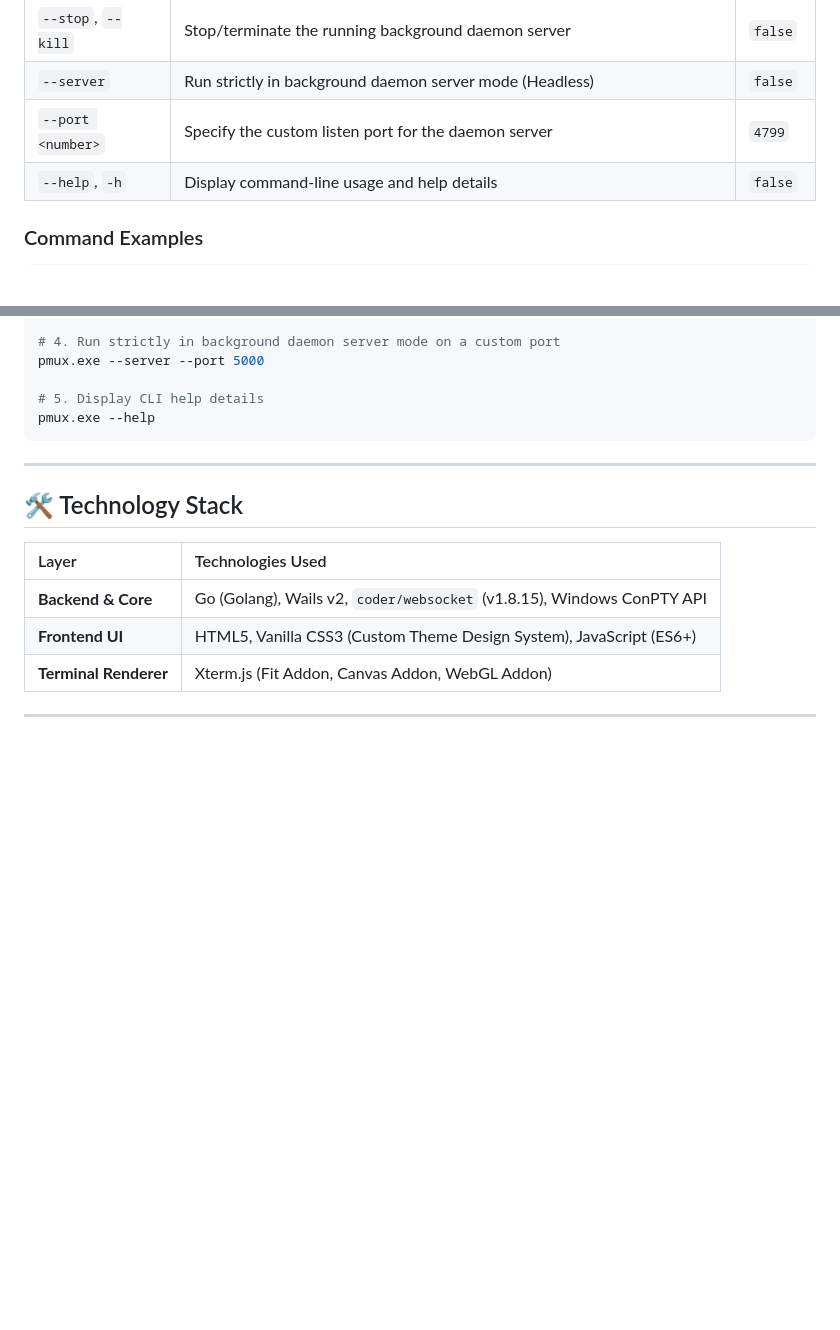
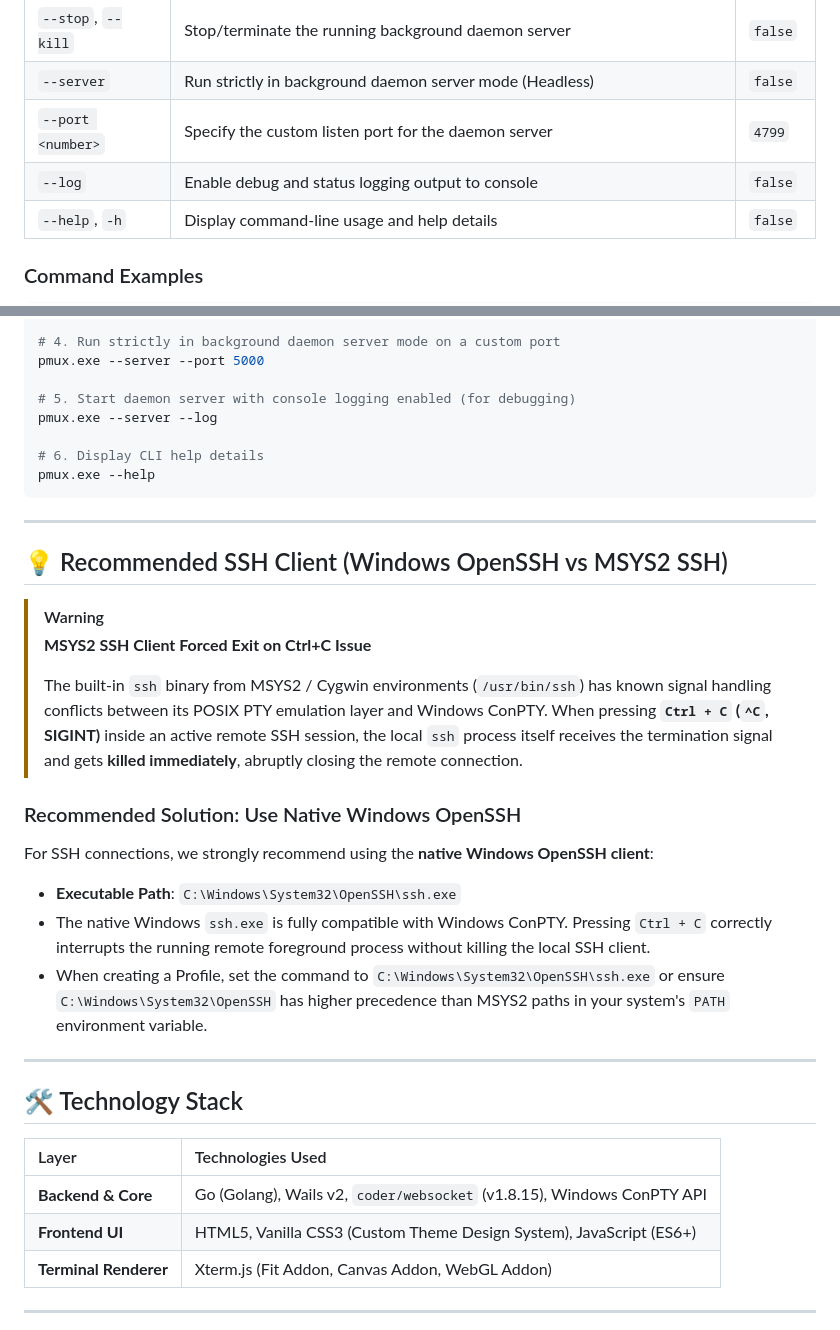
Before and after one commit to pirogom/pmux, a Markdown page: README.md, 2 parts joined by grey strips. Drawn GitHub-style; blank space fills up the shorter version.

````diff
--- a/README.md
+++ b/README.md
@@ -44,6 +44,7 @@
 | `--stop`, `--kill` | Stop/terminate the running background daemon server | `false` |
 | `--server` | Run strictly in background daemon server mode (Headless) | `false` |
 | `--port <number>` | Specify the custom listen port for the daemon server | `4799` |
+| `--log` | Enable debug and status logging output to console | `false` |
 | `--help`, `-h` | Display command-line usage and help details | `false` |
 
 ### Command Examples
@@ -61,9 +62,28 @@ pmux.exe --stop
 # 4. Run strictly in background daemon server mode on a custom port
 pmux.exe --server --port 5000
 
-# 5. Display CLI help details
+# 5. Start daemon server with console logging enabled (for debugging)
+pmux.exe --server --log
+
+# 6. Display CLI help details
 pmux.exe --help
 ```
+
+---
+
+## 💡 Recommended SSH Client (Windows OpenSSH vs MSYS2 SSH)
+
+> [!WARNING]
+> **MSYS2 SSH Client Forced Exit on Ctrl+C Issue**
+>
+> The built-in `ssh` binary from MSYS2 / Cygwin environments (`/usr/bin/ssh`) has known signal handling conflicts between its POSIX PTY emulation layer and Windows ConPTY. When pressing **`Ctrl + C` (`^C`, SIGINT)** inside an active remote SSH session, the local `ssh` process itself receives the termination signal and gets **killed immediately**, abruptly closing the remote connection.
+
+### Recommended Solution: Use Native Windows OpenSSH
+For SSH connections, we strongly recommend using the **native Windows OpenSSH client**:
+
+- **Executable Path**: `C:\Windows\System32\OpenSSH\ssh.exe`
+- The native Windows `ssh.exe` is fully compatible with Windows ConPTY. Pressing `Ctrl + C` correctly interrupts the running remote foreground process without killing the local SSH client.
+- When creating a Profile, set the command to `C:\Windows\System32\OpenSSH\ssh.exe` or ensure `C:\Windows\System32\OpenSSH` has higher precedence than MSYS2 paths in your system's `PATH` environment variable.
 
 ---
 
````
Also changed, not shown: README.kr.md (+21 -1 lines).
